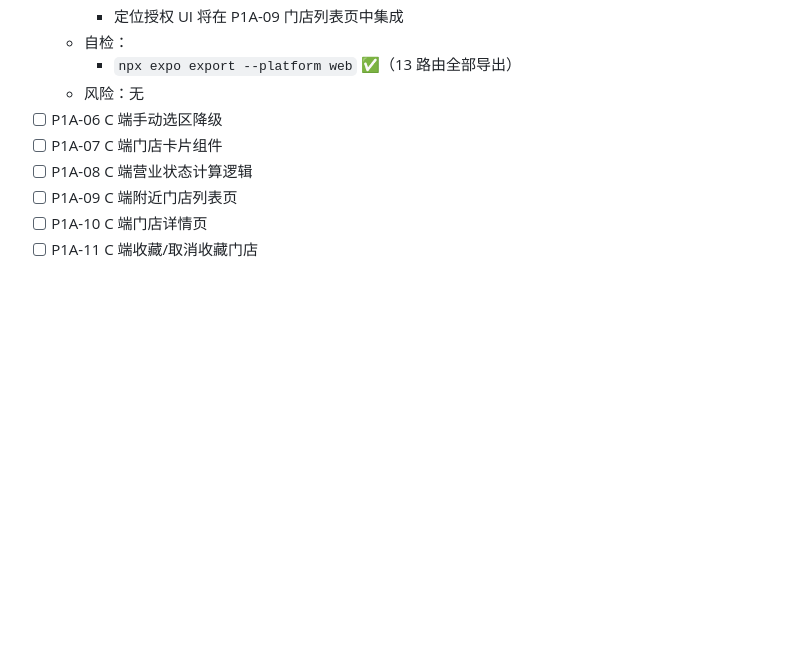
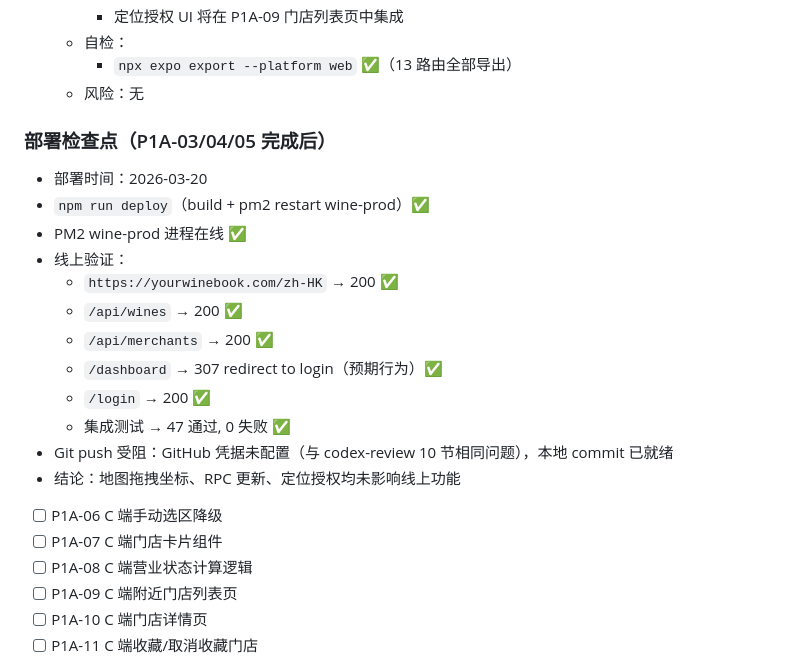
Before and after one commit to ZexuanMA/yourwinebook, a Markdown page: AI_PROGRESS.md, the part around the change. Rendered like a GitHub page; blank space fills up the shorter version.

Commit message:
docs: 记录部署检查点 P1A-03/04/05
集成测试 47/47 通过，线上验证全部正常

Co-Authored-By: Claude Opus 4.6 <noreply@anthropic.com>

```diff
--- a/AI_PROGRESS.md
+++ b/AI_PROGRESS.md
@@ -786,6 +786,20 @@
   - 自检：
     - `npx expo export --platform web` ✅（13 路由全部导出）
   - 风险：无
+### 部署检查点（P1A-03/04/05 完成后）
+- 部署时间：2026-03-20
+- `npm run deploy`（build + pm2 restart wine-prod）✅
+- PM2 wine-prod 进程在线 ✅
+- 线上验证：
+  - `https://yourwinebook.com/zh-HK` → 200 ✅
+  - `/api/wines` → 200 ✅
+  - `/api/merchants` → 200 ✅
+  - `/dashboard` → 307 redirect to login（预期行为）✅
+  - `/login` → 200 ✅
+  - 集成测试 → 47 通过, 0 失败 ✅
+- Git push 受阻：GitHub 凭据未配置（与 codex-review 10 节相同问题），本地 commit 已就绪
+- 结论：地图拖拽坐标、RPC 更新、定位授权均未影响线上功能
+
 - [ ] P1A-06 C 端手动选区降级
 - [ ] P1A-07 C 端门店卡片组件
 - [ ] P1A-08 C 端营业状态计算逻辑
```
